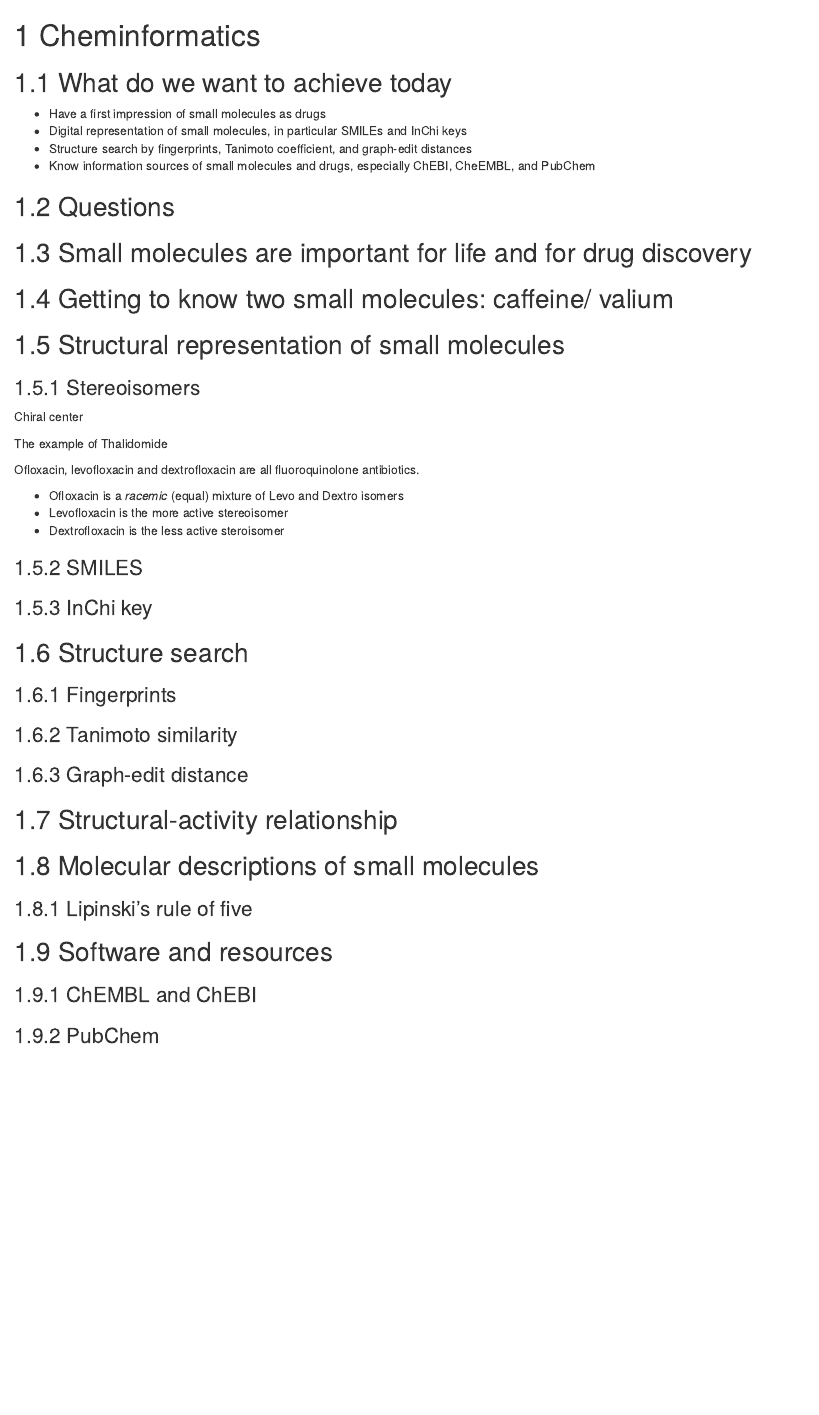
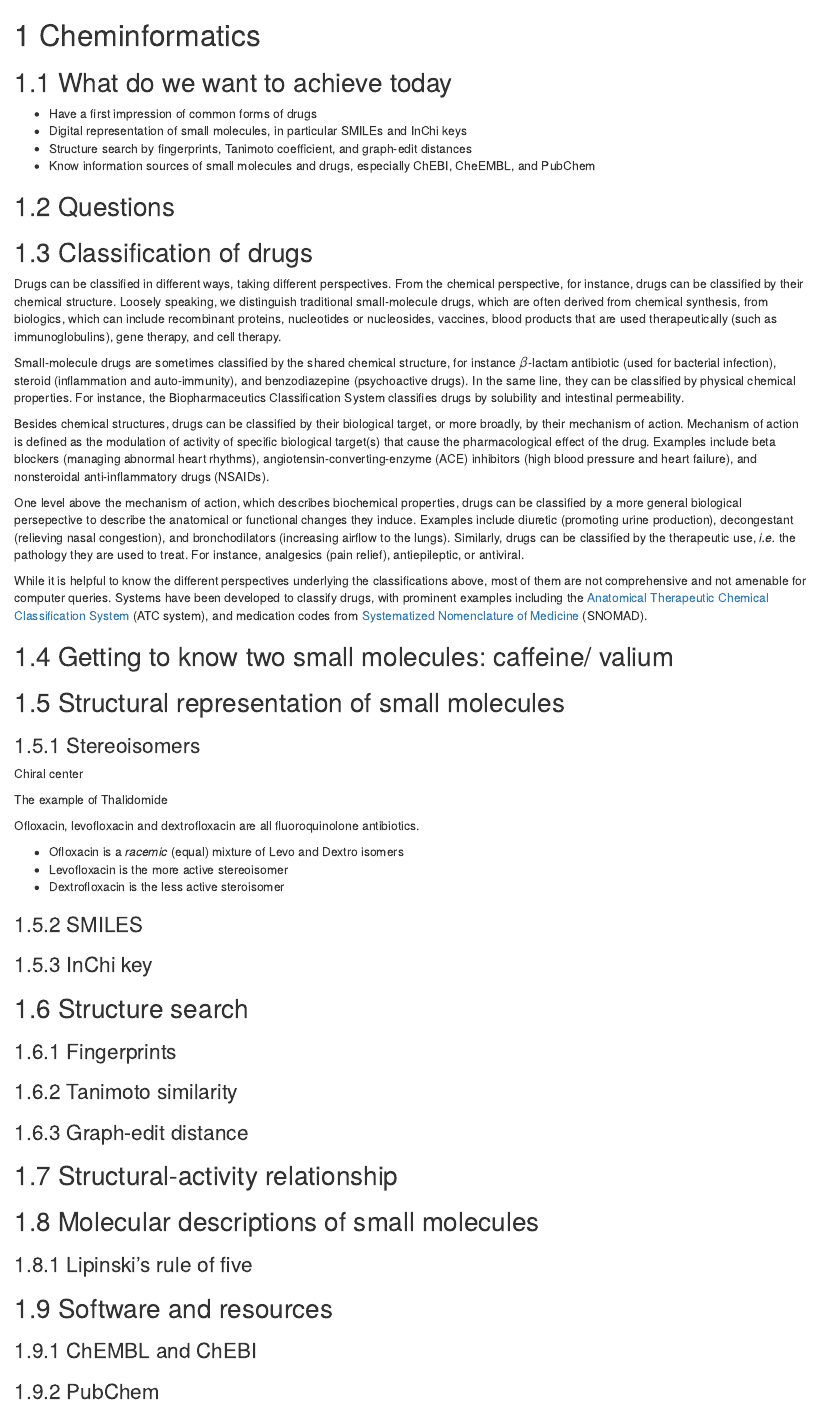
Before and after one commit to Accio/AMIDD, an R Markdown document (notes/04-cheminfo.Rmd): the page in a window 1100 px wide, from its top. Rendered offline with R 4.5, knitr and Pandoc, with nearby package versions; drawn as R Markdown's standard HTML page in place of the format the file asks for.

Commit message:
add drug classification

```diff
--- a/notes/04-cheminfo.Rmd
+++ b/notes/04-cheminfo.Rmd
@@ -2,14 +2,24 @@
 
 ## What do we want to achieve today
 
-* Have a first impression of small molecules as drugs
+* Have a first impression of common forms of drugs
 * Digital representation of small molecules, in particular SMILEs and InChi keys
 * Structure search by fingerprints, Tanimoto coefficient, and graph-edit distances
 * Know information sources of small molecules and drugs, especially ChEBI, CheEMBL, and PubChem
 
 ## Questions
 
-## Small molecules are important for life and for drug discovery
+## Classification of drugs
+
+Drugs can be classified in different ways, taking different perspectives. From the chemical perspective, for instance, drugs can be classified by their chemical structure. Loosely speaking, we distinguish traditional small-molecule drugs, which are often derived from chemical synthesis, from biologics, which can include recombinant proteins, nucleotides or nucleosides, vaccines, blood products that are used therapeutically (such as immunoglobulins), gene therapy, and cell therapy.
+
+Small-molecule drugs are sometimes classified by the shared chemical structure, for instance $\beta$-lactam antibiotic (used for bacterial infection), steroid (inflammation and auto-immunity), and benzodiazepine (psychoactive drugs). In the same line, they can be classified by physical chemical properties. For instance, the Biopharmaceutics Classification System classifies drugs by solubility and intestinal permeability.
+
+Besides chemical structures, drugs can be classified by their biological target, or more broadly, by their mechanism of action. Mechanism of action is defined as the modulation of activity of specific biological target(s) that cause the pharmacological effect of the drug. Examples include beta blockers (managing abnormal heart rhythms), angiotensin-converting-enzyme (ACE) inhibitors (high blood pressure and heart failure), and nonsteroidal anti-inflammatory drugs (NSAIDs).
+
+One level above the mechanism of action, which describes biochemical properties, drugs can be classified by a more general biological persepective to describe the anatomical or functional changes they induce. Examples include diuretic (promoting urine production), decongestant (relieving nasal congestion), and bronchodilators (increasing airflow to the lungs). Similarly, drugs can be classified by the therapeutic use, *i.e.* the pathology they are used to treat. For instance, analgesics (pain relief), antiepileptic, or antiviral.
+
+While it is helpful to know the different perspectives underlying the classifications above, most of them are not comprehensive and not amenable for computer queries. Systems have been developed to classify drugs, with prominent examples including the [Anatomical Therapeutic Chemical Classification System](https://www.whocc.no/) (ATC system), and medication codes from [Systematized Nomenclature of Medicine](https://www.hl7.org/fhir/valueset-medication-codes.html) (SNOMAD).
 
 ## Getting to know two small molecules: caffeine/ valium
 
```
